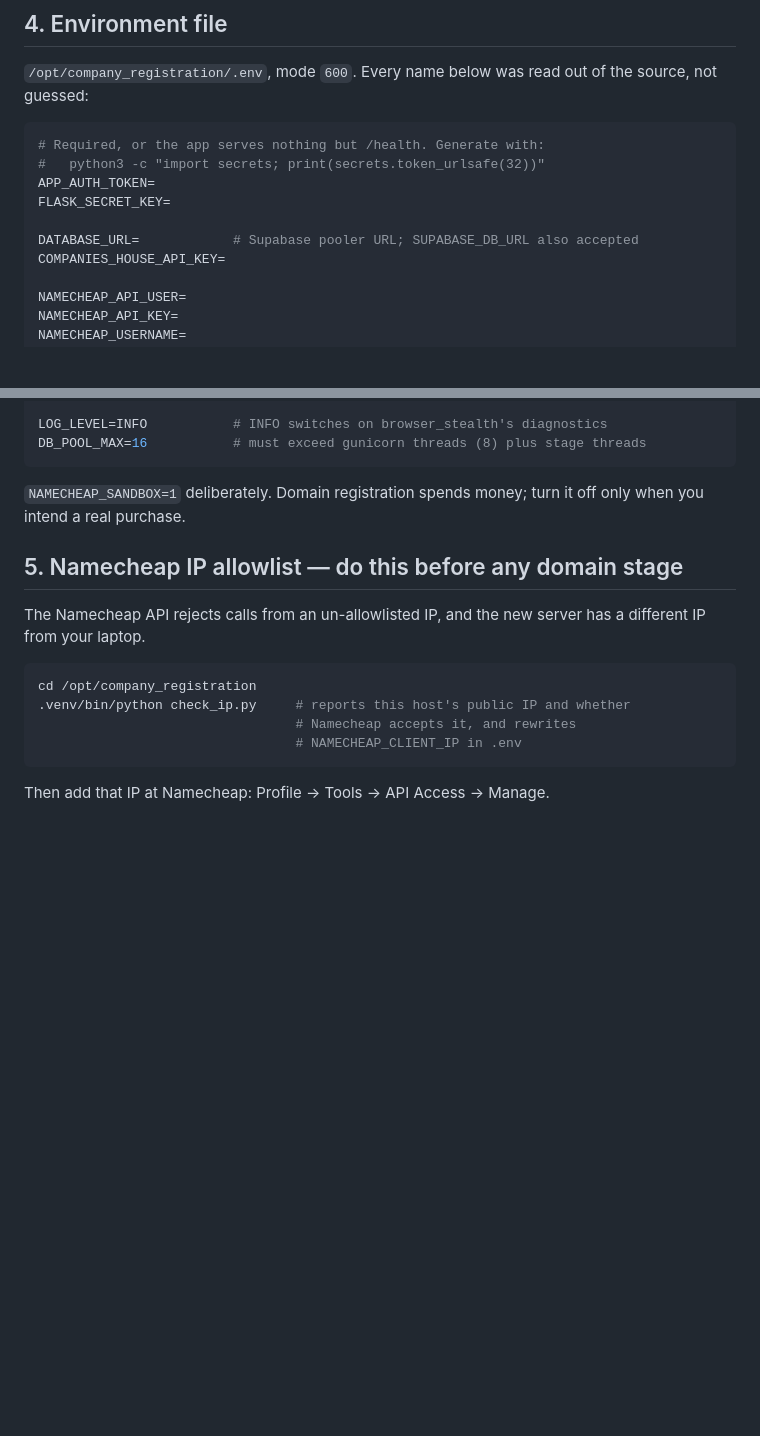
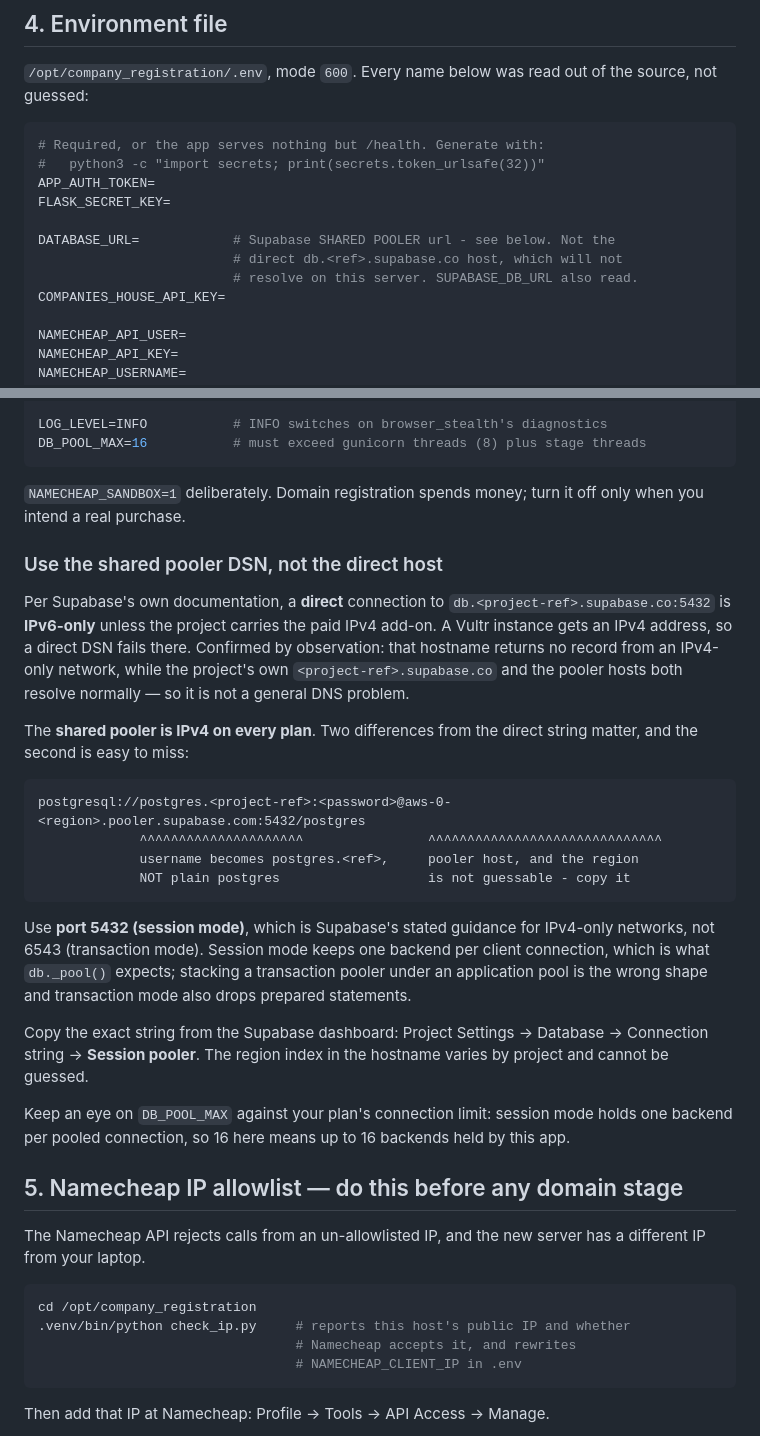
Before and after one commit to petermuchendu1000/company_registration, a Markdown page: DEPLOYMENT.md, 2 parts joined by grey strips. Drawn GitHub-style; blank space fills up the shorter version.

Commit message:
Document the Supabase shared-pooler DSN; the direct host is IPv6-only
A direct connection to db.<project-ref>.supabase.co:5432 is IPv6-only
unless the project carries the paid IPv4 add-on, per Supabase's own
documentation. A Vultr instance gets IPv4, so a direct DSN would have
failed on first boot with a name-resolution error and no obvious cause.

Observed rather than assumed: that hostname returns no record from an
IPv4-only network, while the project's own <project-ref>.supabase.co and
the aws-0-*.pooler.supabase.com hosts all resolve from the same place, and
unrelated hosts resolve too. So it is not a general DNS or egress problem.

Two differences from the direct string matter, and the username one is easy
to miss:
  - host becomes aws-0-<region>.pooler.supabase.com
  - username becomes postgres.<project-ref>, not plain postgres

Port 5432 (session mode), which is Supabase's stated guidance for IPv4-only
networks, not 6543. Session mode keeps one backend per client connection,
which is the shape db._pool() expects; putting a transaction pooler under
an application connection pool is wrong, and transaction mode also drops
prepared statements. Also noted that DB_POOL_MAX is a count of backends
held against the plan's connection limit.

The region index is not guessable, so the runbook says to copy the string
from Project Settings -> Database -> Connection string -> Session pooler.

No credential is recorded in this commit or anywhere in the tree; the
examples use <project-ref> and <password> placeholders.

Co-Authored-By: Claude Opus 5 <noreply@anthropic.com>
Claude-Session: https://claude.ai/code/session_012m9bENLeMA9WviTJPP53cX

````diff
--- a/DEPLOYMENT.md
+++ b/DEPLOYMENT.md
@@ -97,7 +97,9 @@ of the source, not guessed:
 APP_AUTH_TOKEN=
 FLASK_SECRET_KEY=
 
-DATABASE_URL=            # Supabase pooler URL; SUPABASE_DB_URL also accepted
+DATABASE_URL=            # Supabase SHARED POOLER url - see below. Not the
+                         # direct db.<ref>.supabase.co host, which will not
+                         # resolve on this server. SUPABASE_DB_URL also read.
 COMPANIES_HOUSE_API_KEY=
 
 NAMECHEAP_API_USER=
@@ -117,6 +119,40 @@ DB_POOL_MAX=16           # must exceed gunicorn threads (8) plus stage threads
 
 `NAMECHEAP_SANDBOX=1` deliberately. Domain registration spends money; turn
 it off only when you intend a real purchase.
+
+### Use the shared pooler DSN, not the direct host
+
+Per Supabase's own documentation, a **direct** connection to
+`db.<project-ref>.supabase.co:5432` is **IPv6-only** unless the project
+carries the paid IPv4 add-on. A Vultr instance gets an IPv4 address, so a
+direct DSN fails there. Confirmed by observation: that hostname returns no
+record from an IPv4-only network, while the project's own
+`<project-ref>.supabase.co` and the pooler hosts both resolve normally — so
+it is not a general DNS problem.
+
+The **shared pooler is IPv4 on every plan**. Two differences from the
+direct string matter, and the second is easy to miss:
+
+```
+postgresql://postgres.<project-ref>:<password>@aws-0-<region>.pooler.supabase.com:5432/postgres
+             ^^^^^^^^^^^^^^^^^^^^^                ^^^^^^^^^^^^^^^^^^^^^^^^^^^^^^
+             username becomes postgres.<ref>,     pooler host, and the region
+             NOT plain postgres                   is not guessable - copy it
+```
+
+Use **port 5432 (session mode)**, which is Supabase's stated guidance for
+IPv4-only networks, not 6543 (transaction mode). Session mode keeps one
+backend per client connection, which is what `db._pool()` expects; stacking
+a transaction pooler under an application pool is the wrong shape and
+transaction mode also drops prepared statements.
+
+Copy the exact string from the Supabase dashboard: Project Settings →
+Database → Connection string → **Session pooler**. The region index in the
+hostname varies by project and cannot be guessed.
+
+Keep an eye on `DB_POOL_MAX` against your plan's connection limit: session
+mode holds one backend per pooled connection, so 16 here means up to 16
+backends held by this app.
 
 ## 5. Namecheap IP allowlist — do this before any domain stage
 
````
